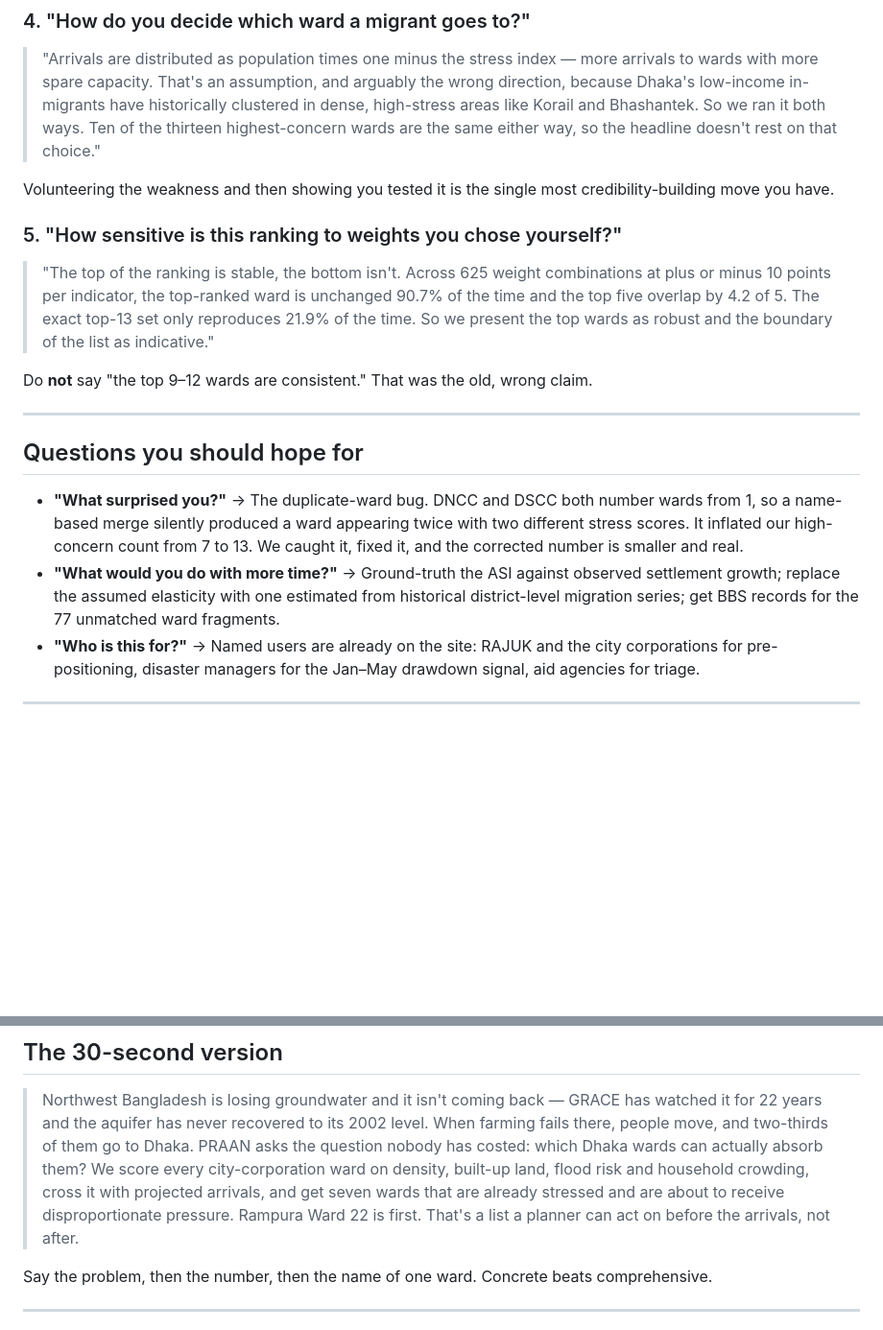
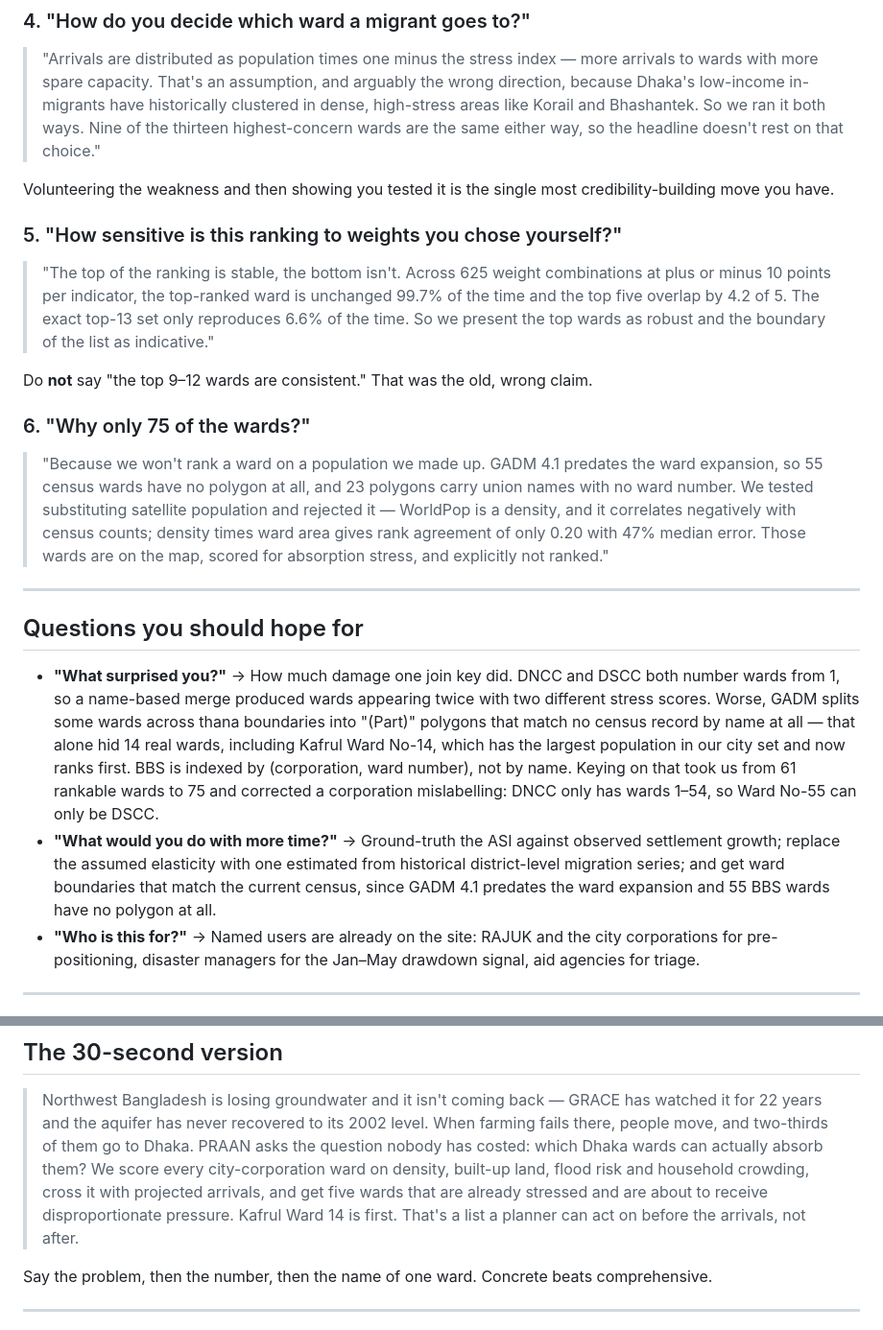
Before and after one commit to fmad121581-hub/PRAAN, a Markdown page: JUDGE_QA.md, 2 parts joined by grey strips. Shown at 96% size. Rendered like a GitHub page; blank space fills up the shorter version.

```diff
--- a/JUDGE_QA.md
+++ b/JUDGE_QA.md
@@ -53,7 +53,7 @@ Have `phase2_coupled_summary.txt` open in a tab.
 > more arrivals to wards with more spare capacity. That's an assumption, and
 > arguably the wrong direction, because Dhaka's low-income in-migrants have
 > historically clustered in dense, high-stress areas like Korail and
-> Bhashantek. So we ran it both ways. Ten of the thirteen highest-concern
+> Bhashantek. So we ran it both ways. Nine of the thirteen highest-concern
 > wards are the same either way, so the headline doesn't rest on that
 > choice."
 
@@ -64,26 +64,41 @@ most credibility-building move you have.
 
 > "The top of the ranking is stable, the bottom isn't. Across 625 weight
 > combinations at plus or minus 10 points per indicator, the top-ranked ward
-> is unchanged 90.7% of the time and the top five overlap by 4.2 of 5. The
-> exact top-13 set only reproduces 21.9% of the time. So we present the top
+> is unchanged 99.7% of the time and the top five overlap by 4.2 of 5. The
+> exact top-13 set only reproduces 6.6% of the time. So we present the top
 > wards as robust and the boundary of the list as indicative."
 
 Do **not** say "the top 9–12 wards are consistent." That was the old,
 wrong claim.
 
+### 6. "Why only 75 of the wards?"
+
+> "Because we won't rank a ward on a population we made up. GADM 4.1 predates
+> the ward expansion, so 55 census wards have no polygon at all, and 23
+> polygons carry union names with no ward number. We tested substituting
+> satellite population and rejected it — WorldPop is a density, and it
+> correlates negatively with census counts; density times ward area gives rank
+> agreement of only 0.20 with 47% median error. Those wards are on the map,
+> scored for absorption stress, and explicitly not ranked."
+
 ---
 
 ## Questions you should hope for
 
-- **"What surprised you?"** → The duplicate-ward bug. DNCC and DSCC both
-  number wards from 1, so a name-based merge silently produced a ward
-  appearing twice with two different stress scores. It inflated our
-  high-concern count from 7 to 13. We caught it, fixed it, and the
-  corrected number is smaller and real.
+- **"What surprised you?"** → How much damage one join key did. DNCC and
+  DSCC both number wards from 1, so a name-based merge produced wards
+  appearing twice with two different stress scores. Worse, GADM splits some
+  wards across thana boundaries into "(Part)" polygons that match no census
+  record by name at all — that alone hid 14 real wards, including Kafrul
+  Ward No-14, which has the largest population in our city set and now ranks
+  first. BBS is indexed by (corporation, ward number), not by name. Keying on
+  that took us from 61 rankable wards to 75 and corrected a corporation
+  mislabelling: DNCC only has wards 1–54, so Ward No-55 can only be DSCC.
 - **"What would you do with more time?"** → Ground-truth the ASI against
   observed settlement growth; replace the assumed elasticity with one
-  estimated from historical district-level migration series; get BBS records
-  for the 77 unmatched ward fragments.
+  estimated from historical district-level migration series; and get ward
+  boundaries that match the current census, since GADM 4.1 predates the ward
+  expansion and 55 BBS wards have no polygon at all.
 - **"Who is this for?"** → Named users are already on the site: RAJUK and
   the city corporations for pre-positioning, disaster managers for the
   Jan–May drawdown signal, aid agencies for triage.
@@ -110,8 +125,8 @@ wrong claim.
 > them go to Dhaka. PRAAN asks the question nobody has costed: which Dhaka
 > wards can actually absorb them? We score every city-corporation ward on
 > density, built-up land, flood risk and household crowding, cross it with
-> projected arrivals, and get seven wards that are already stressed and are
-> about to receive disproportionate pressure. Rampura Ward 22 is first.
+> projected arrivals, and get five wards that are already stressed and are
+> about to receive disproportionate pressure. Kafrul Ward 14 is first.
 > That's a list a planner can act on before the arrivals, not after.
 
 Say the problem, then the number, then the name of one ward. Concrete
```
Also changed, not shown: CORRECTIONS.md (+50 -10 lines), WEBSITE_COPY_FIXES.md (+5 -0 lines).
